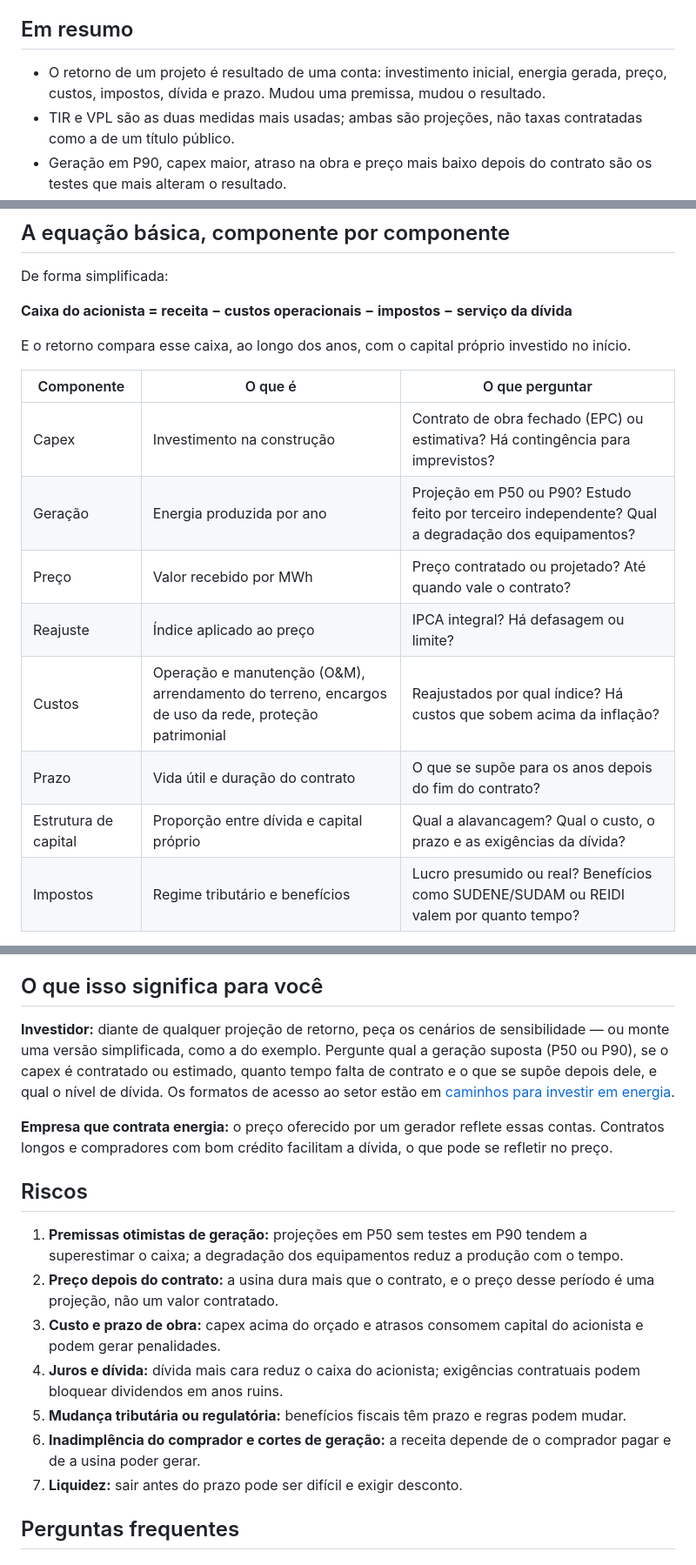
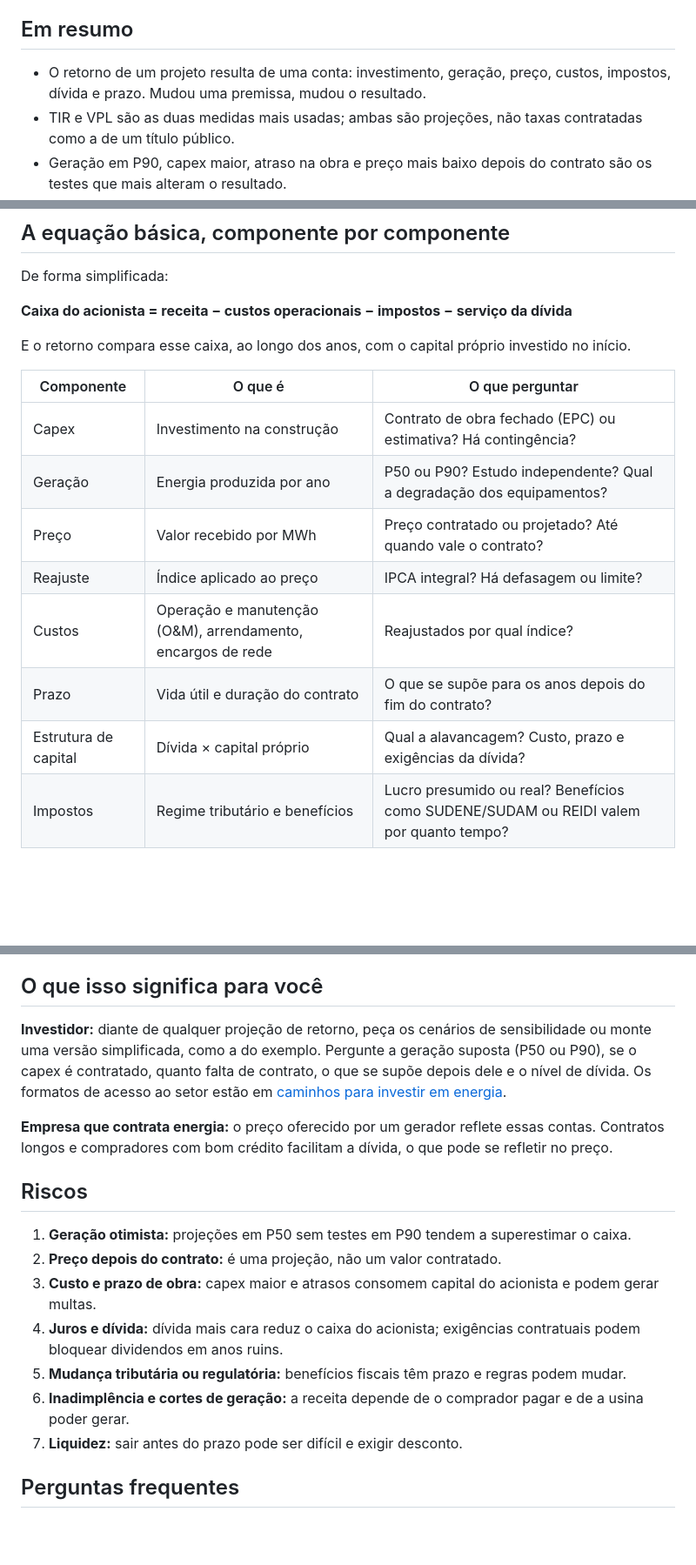
Before and after one commit to andradedrumondricardo-cell/Investidores, a Markdown page: artigos/05-como-se-forma-o-retorno.md, 3 parts joined by grey strips. Shown at 87% size. Drawn GitHub-style; blank space fills up the shorter version.

```diff
--- a/artigos/05-como-se-forma-o-retorno.md
+++ b/artigos/05-como-se-forma-o-retorno.md
@@ -3,7 +3,7 @@
 Quando um projeto de energia divulga uma TIR, o número resume dezenas de premissas sobre obra, geração, preço, custos e dívida. Entender essas premissas — e o que acontece quando elas não se confirmam — é mais útil do que olhar o número final.
 
 ## Em resumo
-- O retorno de um projeto é resultado de uma conta: investimento inicial, energia gerada, preço, custos, impostos, dívida e prazo. Mudou uma premissa, mudou o resultado.
+- O retorno de um projeto resulta de uma conta: investimento, geração, preço, custos, impostos, dívida e prazo. Mudou uma premissa, mudou o resultado.
 - TIR e VPL são as duas medidas mais usadas; ambas são projeções, não taxas contratadas como a de um título público.
 - Geração em P90, capex maior, atraso na obra e preço mais baixo depois do contrato são os testes que mais alteram o resultado.
 - A dívida amplifica tudo: com alavancagem, uma queda de 8% na geração pode reduzir o caixa do acionista em mais de um terço, como mostra o exemplo ilustrativo abaixo.
@@ -23,13 +23,13 @@ E o retorno compara esse caixa, ao longo dos anos, com o capital próprio invest
 
 | Componente | O que é | O que perguntar |
 |---|---|---|
-| Capex | Investimento na construção | Contrato de obra fechado (EPC) ou estimativa? Há contingência para imprevistos? |
-| Geração | Energia produzida por ano | Projeção em P50 ou P90? Estudo feito por terceiro independente? Qual a degradação dos equipamentos? |
+| Capex | Investimento na construção | Contrato de obra fechado (EPC) ou estimativa? Há contingência? |
+| Geração | Energia produzida por ano | P50 ou P90? Estudo independente? Qual a degradação dos equipamentos? |
 | Preço | Valor recebido por MWh | Preço contratado ou projetado? Até quando vale o contrato? |
 | Reajuste | Índice aplicado ao preço | IPCA integral? Há defasagem ou limite? |
-| Custos | Operação e manutenção (O&M), arrendamento do terreno, encargos de uso da rede, proteção patrimonial | Reajustados por qual índice? Há custos que sobem acima da inflação? |
+| Custos | Operação e manutenção (O&M), arrendamento, encargos de rede | Reajustados por qual índice? |
 | Prazo | Vida útil e duração do contrato | O que se supõe para os anos depois do fim do contrato? |
-| Estrutura de capital | Proporção entre dívida e capital próprio | Qual a alavancagem? Qual o custo, o prazo e as exigências da dívida? |
+| Estrutura de capital | Dívida × capital próprio | Qual a alavancagem? Custo, prazo e exigências da dívida? |
 | Impostos | Regime tributário e benefícios | Lucro presumido ou real? Benefícios como SUDENE/SUDAM ou REIDI valem por quanto tempo? |
 
 Alguns termos merecem explicação:
@@ -100,18 +100,18 @@ Com 70% de dívida, um ano em P90 levaria o ICSD abaixo do mínimo hipotético d
 
 ## O que isso significa para você
 
-**Investidor:** diante de qualquer projeção de retorno, peça os cenários de sensibilidade — ou monte uma versão simplificada, como a do exemplo. Pergunte qual a geração suposta (P50 ou P90), se o capex é contratado ou estimado, quanto tempo falta de contrato e o que se supõe depois dele, e qual o nível de dívida. Os formatos de acesso ao setor estão em [caminhos para investir em energia](/artigos/caminhos-para-investir-em-energia/).
+**Investidor:** diante de qualquer projeção de retorno, peça os cenários de sensibilidade ou monte uma versão simplificada, como a do exemplo. Pergunte a geração suposta (P50 ou P90), se o capex é contratado, quanto falta de contrato, o que se supõe depois dele e o nível de dívida. Os formatos de acesso ao setor estão em [caminhos para investir em energia](/artigos/caminhos-para-investir-em-energia/).
 
 **Empresa que contrata energia:** o preço oferecido por um gerador reflete essas contas. Contratos longos e compradores com bom crédito facilitam a dívida, o que pode se refletir no preço.
 
 ## Riscos
 
-1. **Premissas otimistas de geração:** projeções em P50 sem testes em P90 tendem a superestimar o caixa; a degradação dos equipamentos reduz a produção com o tempo.
-2. **Preço depois do contrato:** a usina dura mais que o contrato, e o preço desse período é uma projeção, não um valor contratado.
-3. **Custo e prazo de obra:** capex acima do orçado e atrasos consomem capital do acionista e podem gerar penalidades.
+1. **Geração otimista:** projeções em P50 sem testes em P90 tendem a superestimar o caixa.
+2. **Preço depois do contrato:** é uma projeção, não um valor contratado.
+3. **Custo e prazo de obra:** capex maior e atrasos consomem capital do acionista e podem gerar multas.
 4. **Juros e dívida:** dívida mais cara reduz o caixa do acionista; exigências contratuais podem bloquear dividendos em anos ruins.
 5. **Mudança tributária ou regulatória:** benefícios fiscais têm prazo e regras podem mudar.
-6. **Inadimplência do comprador e cortes de geração:** a receita depende de o comprador pagar e de a usina poder gerar.
+6. **Inadimplência e cortes de geração:** a receita depende de o comprador pagar e de a usina poder gerar.
 7. **Liquidez:** sair antes do prazo pode ser difícil e exigir desconto.
 
 ## Perguntas frequentes
```
Also changed, not shown: other parts of artigos/05-como-se-forma-o-retorno.md (+1 -1 lines).
